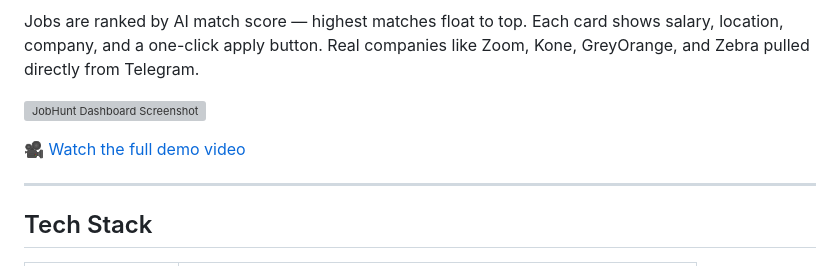
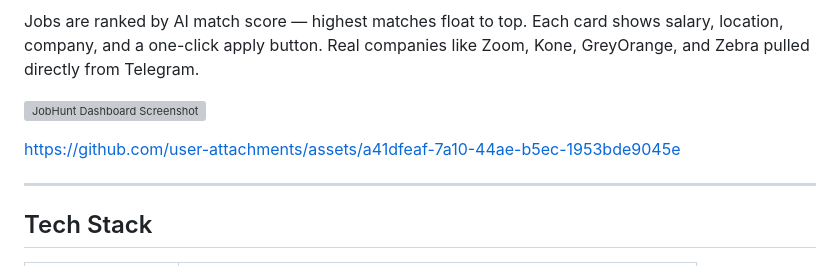
Before and after one commit to ayush-s-tomar/jobhunt, a Markdown page: README.md, the part around the change. Rendered like a GitHub page; grey boxes are pictures that could not be loaded.

Commit message:
Restore inline video embed

```diff
--- a/README.md
+++ b/README.md
@@ -57,7 +57,7 @@ Jobs are ranked by AI match score — highest matches float to top. Each card sh
 
 ![JobHunt Dashboard Screenshot](assets/demo.png)
 
-🎥 [Watch the full demo video](assets/demo.mp4)
+https://github.com/user-attachments/assets/a41dfeaf-7a10-44ae-b5ec-1953bde9045e
 
 ---
 
```
